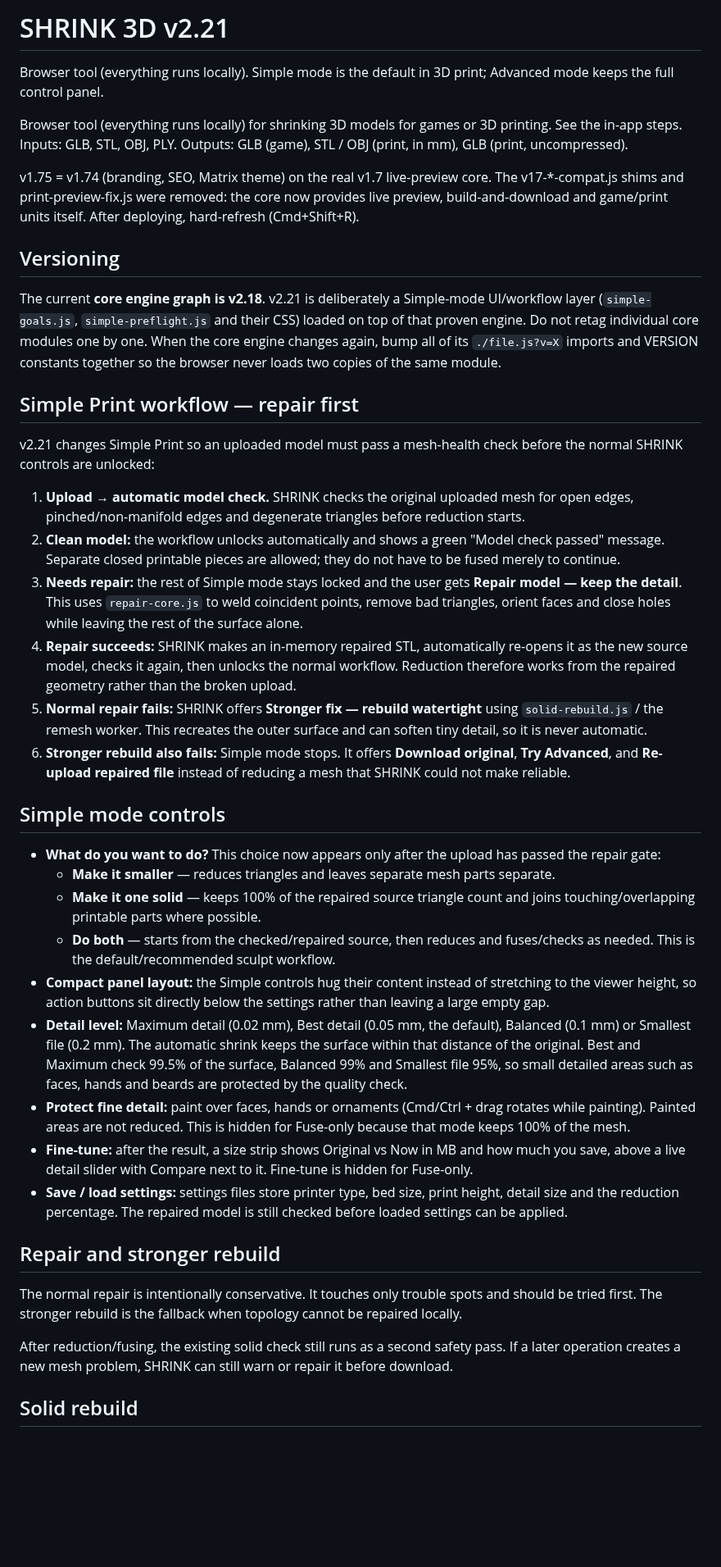
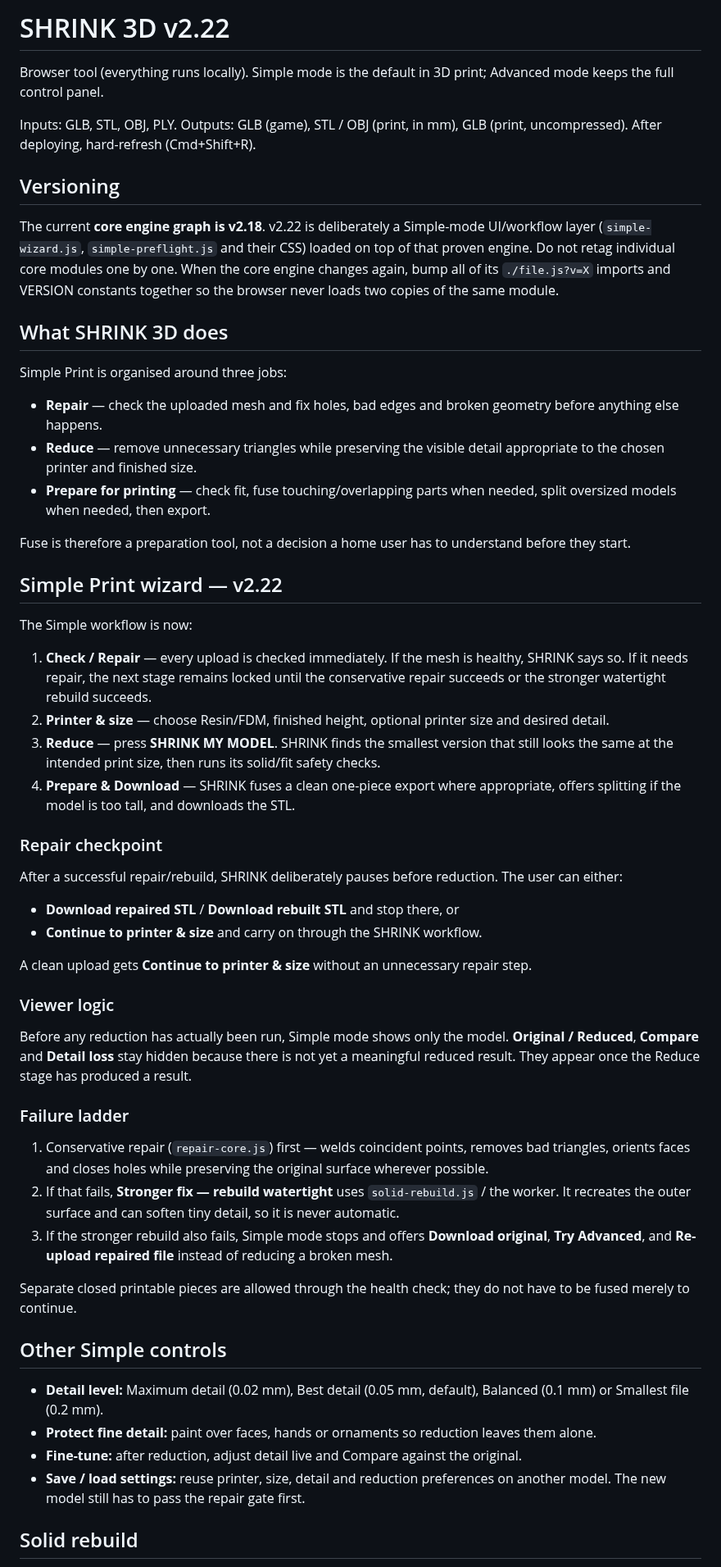
Before and after one commit to gunpowderstudios/shrink, a Markdown page: README.md, the part around one of its changes. Shown at 82% size. GitHub-like rendering; blank space fills up the shorter version.

Commit message:
Document v2.22 repair reduce prepare wizard

```diff
--- a/README.md
+++ b/README.md
@@ -1,41 +1,50 @@
-# SHRINK 3D v2.21
+# SHRINK 3D v2.22
 
 Browser tool (everything runs locally). Simple mode is the default in 3D print; Advanced mode keeps the full control panel.
 
-Browser tool (everything runs locally) for shrinking 3D models for games or 3D printing.
-See the in-app steps. Inputs: GLB, STL, OBJ, PLY. Outputs: GLB (game), STL / OBJ (print, in mm), GLB (print, uncompressed).
-
-v1.75 = v1.74 (branding, SEO, Matrix theme) on the real v1.7 live-preview core. The v17-*-compat.js shims and
-print-preview-fix.js were removed: the core now provides live preview, build-and-download and game/print units itself.
+Inputs: GLB, STL, OBJ, PLY. Outputs: GLB (game), STL / OBJ (print, in mm), GLB (print, uncompressed).
 After deploying, hard-refresh (Cmd+Shift+R).
 
 ## Versioning
-The current **core engine graph is v2.18**. v2.21 is deliberately a Simple-mode UI/workflow layer (`simple-goals.js`, `simple-preflight.js` and their CSS) loaded on top of that proven engine.
+The current **core engine graph is v2.18**. v2.22 is deliberately a Simple-mode UI/workflow layer (`simple-wizard.js`, `simple-preflight.js` and their CSS) loaded on top of that proven engine.
 Do not retag individual core modules one by one. When the core engine changes again, bump all of its `./file.js?v=X` imports and VERSION constants together so the browser never loads two copies of the same module.
 
-## Simple Print workflow — repair first
-v2.21 changes Simple Print so an uploaded model must pass a mesh-health check before the normal SHRINK controls are unlocked:
-1. **Upload → automatic model check.** SHRINK checks the original uploaded mesh for open edges, pinched/non-manifold edges and degenerate triangles before reduction starts.
-2. **Clean model:** the workflow unlocks automatically and shows a green "Model check passed" message. Separate closed printable pieces are allowed; they do not have to be fused merely to continue.
-3. **Needs repair:** the rest of Simple mode stays locked and the user gets **Repair model — keep the detail**. This uses `repair-core.js` to weld coincident points, remove bad triangles, orient faces and close holes while leaving the rest of the surface alone.
-4. **Repair succeeds:** SHRINK makes an in-memory repaired STL, automatically re-opens it as the new source model, checks it again, then unlocks the normal workflow. Reduction therefore works from the repaired geometry rather than the broken upload.
-5. **Normal repair fails:** SHRINK offers **Stronger fix — rebuild watertight** using `solid-rebuild.js` / the remesh worker. This recreates the outer surface and can soften tiny detail, so it is never automatic.
-6. **Stronger rebuild also fails:** Simple mode stops. It offers **Download original**, **Try Advanced**, and **Re-upload repaired file** instead of reducing a mesh that SHRINK could not make reliable.
+## What SHRINK 3D does
+Simple Print is organised around three jobs:
+- **Repair** — check the uploaded mesh and fix holes, bad edges and broken geometry before anything else happens.
+- **Reduce** — remove unnecessary triangles while preserving the visible detail appropriate to the chosen printer and finished size.
+- **Prepare for printing** — check fit, fuse touching/overlapping parts when needed, split oversized models when needed, then export.
 
-## Simple mode controls
-- **What do you want to do?** This choice now appears only after the upload has passed the repair gate:
-  - **Make it smaller** — reduces triangles and leaves separate mesh parts separate.
-  - **Make it one solid** — keeps 100% of the repaired source triangle count and joins touching/overlapping printable parts where possible.
-  - **Do both** — starts from the checked/repaired source, then reduces and fuses/checks as needed. This is the default/recommended sculpt workflow.
-- **Compact panel layout:** the Simple controls hug their content instead of stretching to the viewer height, so action buttons sit directly below the settings rather than leaving a large empty gap.
-- **Detail level:** Maximum detail (0.02 mm), Best detail (0.05 mm, the default), Balanced (0.1 mm) or Smallest file (0.2 mm). The automatic shrink keeps the surface within that distance of the original. Best and Maximum check 99.5% of the surface, Balanced 99% and Smallest file 95%, so small detailed areas such as faces, hands and beards are protected by the quality check.
-- **Protect fine detail:** paint over faces, hands or ornaments (Cmd/Ctrl + drag rotates while painting). Painted areas are not reduced. This is hidden for Fuse-only because that mode keeps 100% of the mesh.
-- **Fine-tune:** after the result, a size strip shows Original vs Now in MB and how much you save, above a live detail slider with Compare next to it. Fine-tune is hidden for Fuse-only.
-- **Save / load settings:** settings files store printer type, bed size, print height, detail size and the reduction percentage. The repaired model is still checked before loaded settings can be applied.
+Fuse is therefore a preparation tool, not a decision a home user has to understand before they start.
 
-## Repair and stronger rebuild
-The normal repair is intentionally conservative. It touches only trouble spots and should be tried first. The stronger rebuild is the fallback when topology cannot be repaired locally.
+## Simple Print wizard — v2.22
+The Simple workflow is now:
+1. **Check / Repair** — every upload is checked immediately. If the mesh is healthy, SHRINK says so. If it needs repair, the next stage remains locked until the conservative repair succeeds or the stronger watertight rebuild succeeds.
+2. **Printer & size** — choose Resin/FDM, finished height, optional printer size and desired detail.
+3. **Reduce** — press **SHRINK MY MODEL**. SHRINK finds the smallest version that still looks the same at the intended print size, then runs its solid/fit safety checks.
+4. **Prepare & Download** — SHRINK fuses a clean one-piece export where appropriate, offers splitting if the model is too tall, and downloads the STL.
 
-After reduction/fusing, the existing solid check still runs as a second safety pass. If a later operation creates a new mesh problem, SHRINK can still warn or repair it before download.
+### Repair checkpoint
+After a successful repair/rebuild, SHRINK deliberately pauses before reduction. The user can either:
+- **Download repaired STL** / **Download rebuilt STL** and stop there, or
+- **Continue to printer & size** and carry on through the SHRINK workflow.
+
+A clean upload gets **Continue to printer & size** without an unnecessary repair step.
+
+### Viewer logic
+Before any reduction has actually been run, Simple mode shows only the model. **Original / Reduced**, **Compare** and **Detail loss** stay hidden because there is not yet a meaningful reduced result. They appear once the Reduce stage has produced a result.
+
+### Failure ladder
+1. Conservative repair (`repair-core.js`) first — welds coincident points, removes bad triangles, orients faces and closes holes while preserving the original surface wherever possible.
+2. If that fails, **Stronger fix — rebuild watertight** uses `solid-rebuild.js` / the worker. It recreates the outer surface and can soften tiny detail, so it is never automatic.
+3. If the stronger rebuild also fails, Simple mode stops and offers **Download original**, **Try Advanced**, and **Re-upload repaired file** instead of reducing a broken mesh.
+
+Separate closed printable pieces are allowed through the health check; they do not have to be fused merely to continue.
+
+## Other Simple controls
+- **Detail level:** Maximum detail (0.02 mm), Best detail (0.05 mm, default), Balanced (0.1 mm) or Smallest file (0.2 mm).
+- **Protect fine detail:** paint over faces, hands or ornaments so reduction leaves them alone.
+- **Fine-tune:** after reduction, adjust detail live and Compare against the original.
+- **Save / load settings:** reuse printer, size, detail and reduction preferences on another model. The new model still has to pass the repair gate first.
 
 ## Solid rebuild
```
Also changed, not shown: other parts of README.md (+3 -4 lines).
